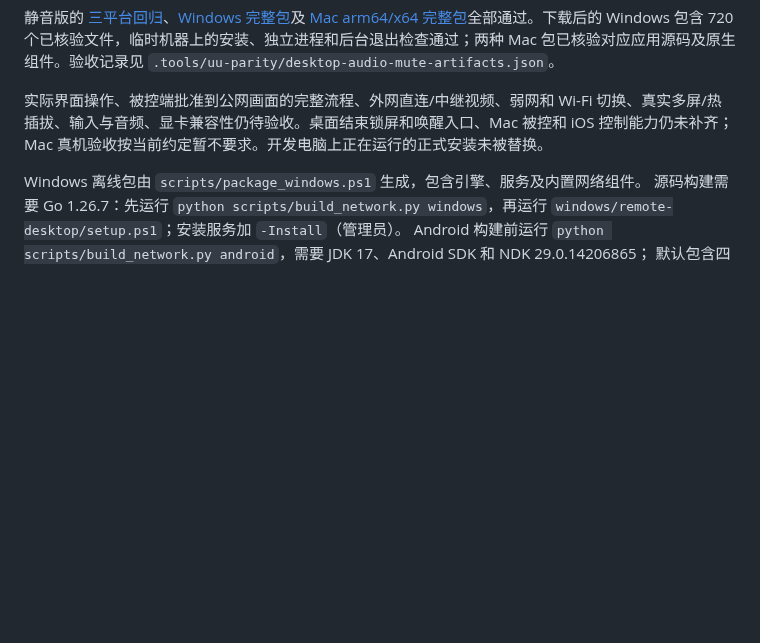
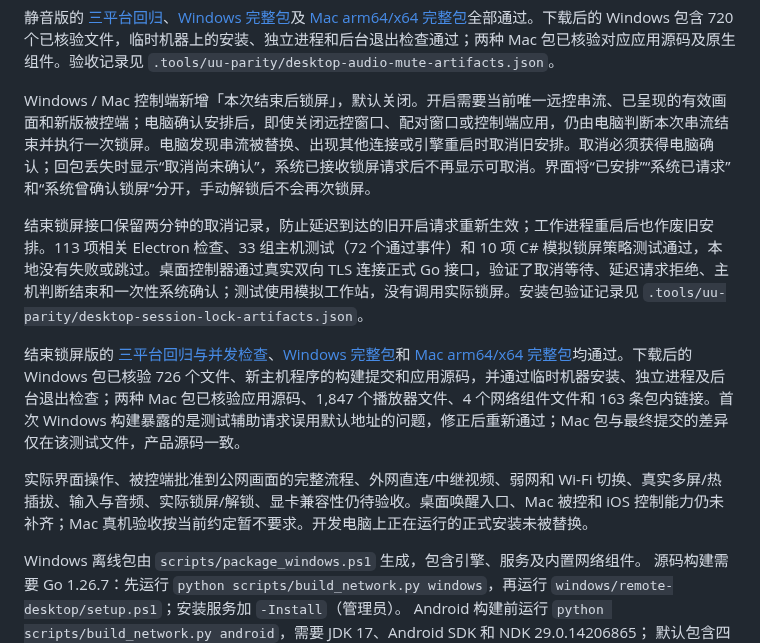
Before and after one commit to ffffhx/cliprelay, a Markdown page: README.md, the part around the change. Drawn GitHub-style; blank space fills up the shorter version.

Commit message:
docs(desktop): record session-end lock package verification [skip ci]

```diff
--- a/README.md
+++ b/README.md
@@ -436,7 +436,13 @@ Windows 和 Mac 控制端现已接入显示器选择：切换前先确认播放
 
 静音版的 [三平台回归](https://github.com/ffffhx/cliprelay/actions/runs/38772563670)、[Windows 完整包](https://github.com/ffffhx/cliprelay/actions/runs/38772572796)及 [Mac arm64/x64 完整包](https://github.com/ffffhx/cliprelay/actions/runs/38772579368)全部通过。下载后的 Windows 包含 720 个已核验文件，临时机器上的安装、独立进程和后台退出检查通过；两种 Mac 包已核验对应应用源码及原生组件。验收记录见 `.tools/uu-parity/desktop-audio-mute-artifacts.json`。
 
-实际界面操作、被控端批准到公网画面的完整流程、外网直连/中继视频、弱网和 Wi-Fi 切换、真实多屏/热插拔、输入与音频、显卡兼容性仍待验收。桌面结束锁屏和唤醒入口、Mac 被控和 iOS 控制能力仍未补齐；Mac 真机验收按当前约定暂不要求。开发电脑上正在运行的正式安装未被替换。
+Windows / Mac 控制端新增「本次结束后锁屏」，默认关闭。开启需要当前唯一远控串流、已呈现的有效画面和新版被控端；电脑确认安排后，即使关闭远控窗口、配对窗口或控制端应用，仍由电脑判断本次串流结束并执行一次锁屏。电脑发现串流被替换、出现其他连接或引擎重启时取消旧安排。取消必须获得电脑确认；回包丢失时显示“取消尚未确认”，系统已接收锁屏请求后不再显示可取消。界面将“已安排”“系统已请求”和“系统曾确认锁屏”分开，手动解锁后不会再次锁屏。
+
+结束锁屏接口保留两分钟的取消记录，防止延迟到达的旧开启请求重新生效；工作进程重启后也作废旧安排。113 项相关 Electron 检查、33 组主机测试（72 个通过事件）和 10 项 C# 模拟锁屏策略测试通过，本地没有失败或跳过。桌面控制器通过真实双向 TLS 连接正式 Go 接口，验证了取消等待、延迟请求拒绝、主机判断结束和一次性系统确认；测试使用模拟工作站，没有调用实际锁屏。安装包验证记录见 `.tools/uu-parity/desktop-session-lock-artifacts.json`。
+
+结束锁屏版的 [三平台回归与并发检查](https://github.com/ffffhx/cliprelay/actions/runs/38777974356)、[Windows 完整包](https://github.com/ffffhx/cliprelay/actions/runs/38777981669)和 [Mac arm64/x64 完整包](https://github.com/ffffhx/cliprelay/actions/runs/38777376973)均通过。下载后的 Windows 包已核验 726 个文件、新主机程序的构建提交和应用源码，并通过临时机器安装、独立进程及后台退出检查；两种 Mac 包已核验应用源码、1,847 个播放器文件、4 个网络组件文件和 163 条包内链接。首次 Windows 构建暴露的是测试辅助请求误用默认地址的问题，修正后重新通过；Mac 包与最终提交的差异仅在该测试文件，产品源码一致。
+
+实际界面操作、被控端批准到公网画面的完整流程、外网直连/中继视频、弱网和 Wi-Fi 切换、真实多屏/热插拔、输入与音频、实际锁屏/解锁、显卡兼容性仍待验收。桌面唤醒入口、Mac 被控和 iOS 控制能力仍未补齐；Mac 真机验收按当前约定暂不要求。开发电脑上正在运行的正式安装未被替换。
 
 Windows 离线包由 `scripts/package_windows.ps1` 生成，包含引擎、服务及内置网络组件。
 源码构建需要 Go 1.26.7：先运行 `python scripts/build_network.py windows`，再运行
```
Also changed, not shown: engine/desktop-client/README.md (+29 -0 lines).
